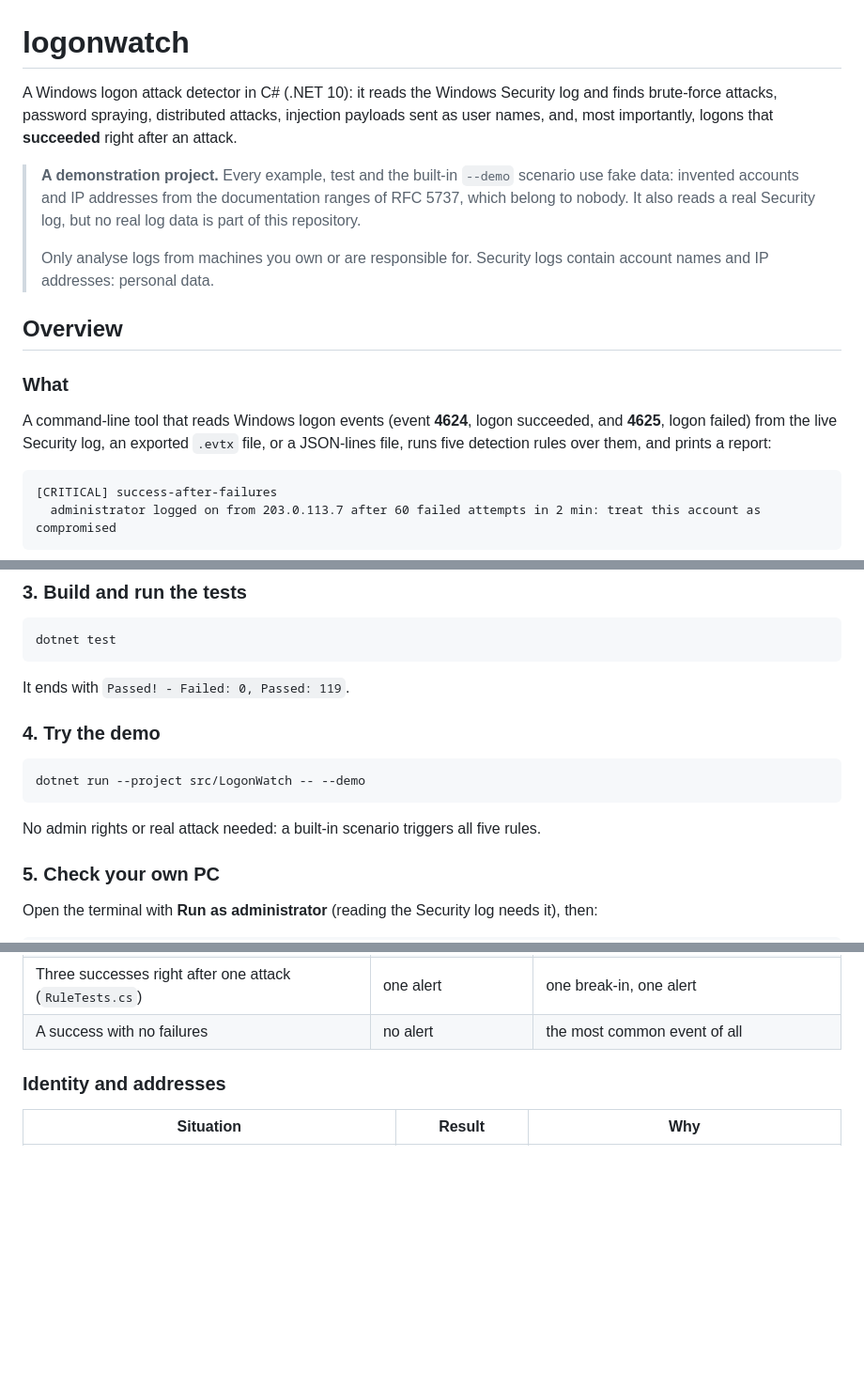
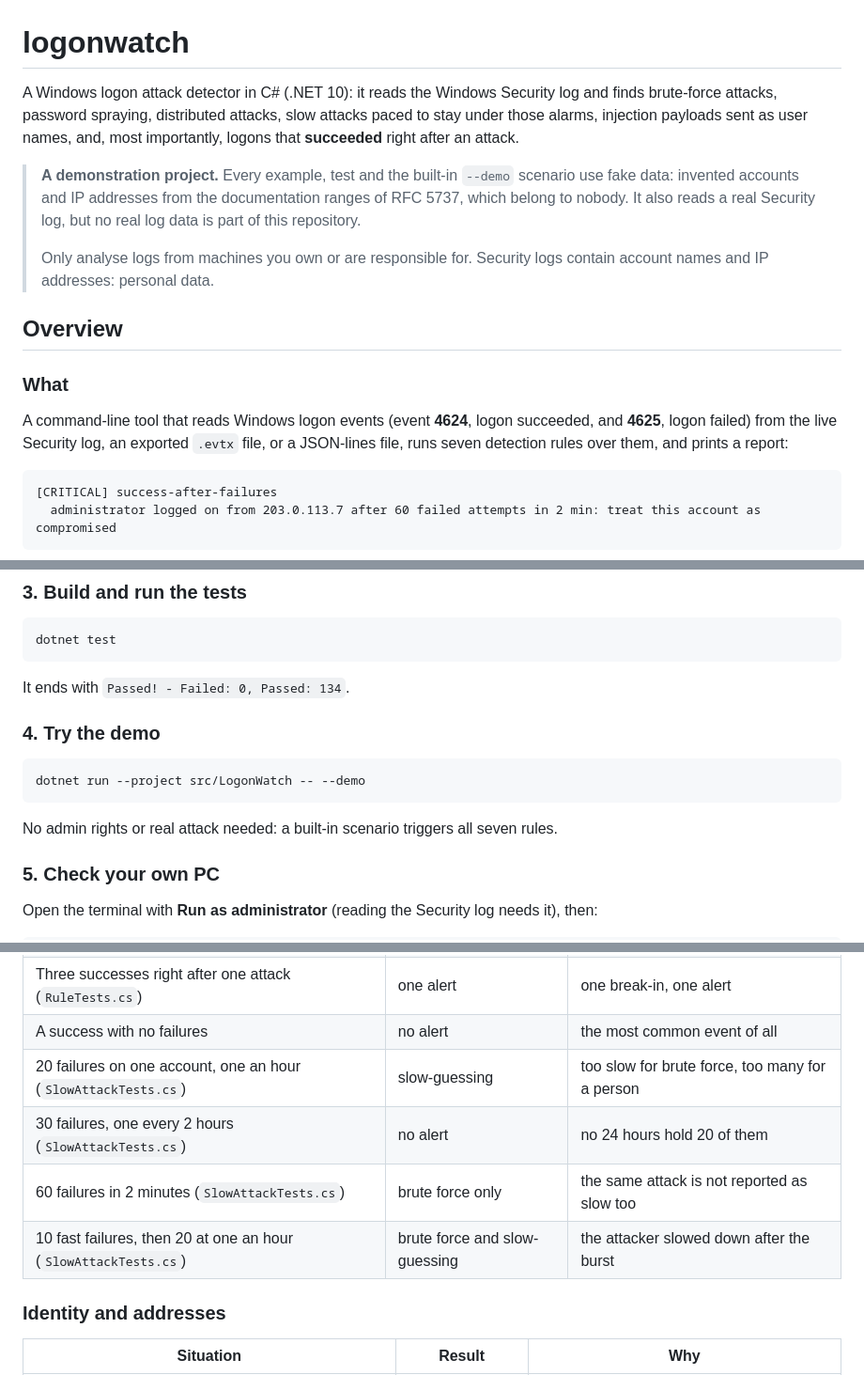
Before and after one commit to AoceanP/logonwatch, a Markdown page: README.md, 3 parts joined by grey strips. Shown at 94% size. Rendered like a GitHub page; blank space fills up the shorter version.

````diff
--- a/README.md
+++ b/README.md
@@ -1,6 +1,6 @@
 # logonwatch
 
-A Windows logon attack detector in C# (.NET 10): it reads the Windows Security log and finds brute-force attacks, password spraying, distributed attacks, injection payloads sent as user names, and, most importantly, logons that **succeeded** right after an attack.
+A Windows logon attack detector in C# (.NET 10): it reads the Windows Security log and finds brute-force attacks, password spraying, distributed attacks, slow attacks paced to stay under those alarms, injection payloads sent as user names, and, most importantly, logons that **succeeded** right after an attack.
 
 > **A demonstration project.** Every example, test and the built-in `--demo` scenario use fake data: invented accounts and IP addresses from the documentation ranges of RFC 5737, which belong to nobody. It also reads a real Security log, but no real log data is part of this repository.
 >
@@ -10,7 +10,7 @@ A Windows logon attack detector in C# (.NET 10): it reads the Windows Security l
 
 ### What
 
-A command-line tool that reads Windows logon events (event **4624**, logon succeeded, and **4625**, logon failed) from the live Security log, an exported `.evtx` file, or a JSON-lines file, runs five detection rules over them, and prints a report:
+A command-line tool that reads Windows logon events (event **4624**, logon succeeded, and **4625**, logon failed) from the live Security log, an exported `.evtx` file, or a JSON-lines file, runs seven detection rules over them, and prints a report:
 
 ```
 [CRITICAL] success-after-failures
@@ -102,7 +106,7 @@ cd logonwatch
 dotnet test
 ```
 
-It ends with `Passed! - Failed: 0, Passed: 119`.
+It ends with `Passed! - Failed: 0, Passed: 134`.
 
 ### 4. Try the demo
 
@@ -110,7 +114,7 @@ It ends with `Passed! - Failed: 0, Passed: 119`.
 dotnet run --project src/LogonWatch -- --demo
 ```
 
-No admin rights or real attack needed: a built-in scenario triggers all five rules.
+No admin rights or real attack needed: a built-in scenario triggers all seven rules.
 
 ### 5. Check your own PC
 
@@ -302,6 +322,10 @@ Every case below is covered by a test in [`EdgeCaseTests.cs`](tests/LogonWatch.T
 | Failures an hour before a success (`RuleTests.cs`) | no alert | outside the window, unrelated |
 | Three successes right after one attack (`RuleTests.cs`) | one alert | one break-in, one alert |
 | A success with no failures | no alert | the most common event of all |
+| 20 failures on one account, one an hour (`SlowAttackTests.cs`) | slow-guessing | too slow for brute force, too many for a person |
+| 30 failures, one every 2 hours (`SlowAttackTests.cs`) | no alert | no 24 hours hold 20 of them |
+| 60 failures in 2 minutes (`SlowAttackTests.cs`) | brute force only | the same attack is not reported as slow too |
+| 10 fast failures, then 20 at one an hour (`SlowAttackTests.cs`) | brute force and slow-guessing | the attacker slowed down after the burst |
 
 ### Identity and addresses
 
````
Also changed, not shown: other parts of README.md (+32 -12 lines), docs/logonwatch-flow.png, docs/logonwatch-uml.png, 14 other files.
